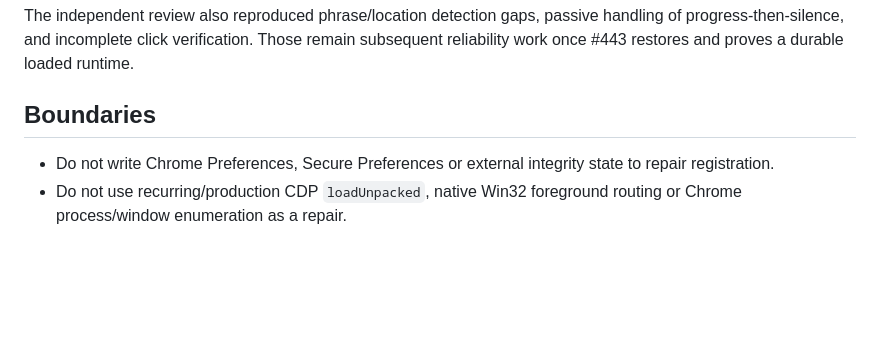
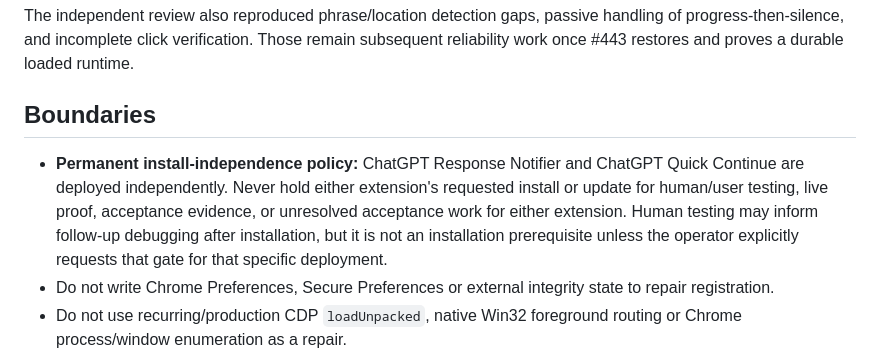
Before and after one commit to thatoneguydan/chatgpt-response-notifier, a Markdown page: PROJECT.md, the part around the change. Rendered like a GitHub page; blank space fills up the shorter version.

Commit message:
Make extension installs independent of human proof

```diff
--- a/PROJECT.md
+++ b/PROJECT.md
@@ -26,6 +26,7 @@ The independent review also reproduced phrase/location detection gaps, passive h
 
 ## Boundaries
 
+- **Permanent install-independence policy:** ChatGPT Response Notifier and ChatGPT Quick Continue are deployed independently. Never hold either extension's requested install or update for human/user testing, live proof, acceptance evidence, or unresolved acceptance work for either extension. Human testing may inform follow-up debugging after installation, but it is not an installation prerequisite unless the operator explicitly requests that gate for that specific deployment.
 - Do not write Chrome Preferences, Secure Preferences or external integrity state to repair registration.
 - Do not use recurring/production CDP `loadUnpacked`, native Win32 foreground routing or Chrome process/window enumeration as a repair.
 - Preserve the stable install root/key, exact extension-origin validation, loopback-only helper, rollback and protected deployment gates.
```
